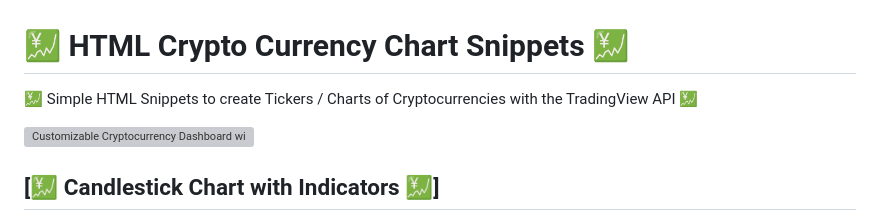
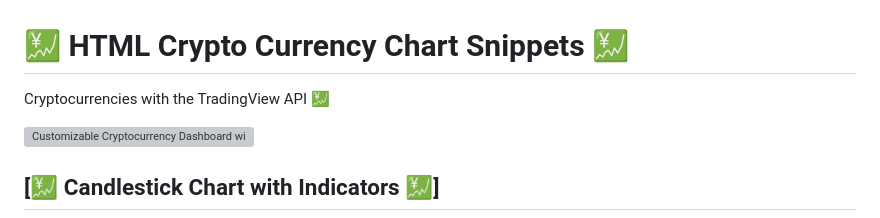
Before and after one commit to Arshad3908/CryptoTradingView, a Markdown page: README.md, the part around the change. Drawn GitHub-style; grey boxes are pictures that could not be loaded.

```diff
--- a/README.md
+++ b/README.md
@@ -1,5 +1,5 @@
 # 💹 HTML Crypto Currency Chart Snippets 💹
-💹 Simple HTML Snippets to create Tickers / Charts of Cryptocurrencies with the TradingView API 💹
+Cryptocurrencies with the TradingView API 💹
 
 ![Customizable Cryptocurrency Dashboard with Chart Candlestick Price Movement Volume Stoch RSI](Images/Customizable-Cryptocurrency-Dashboard-with-Chart-Binance.png)
 
```
